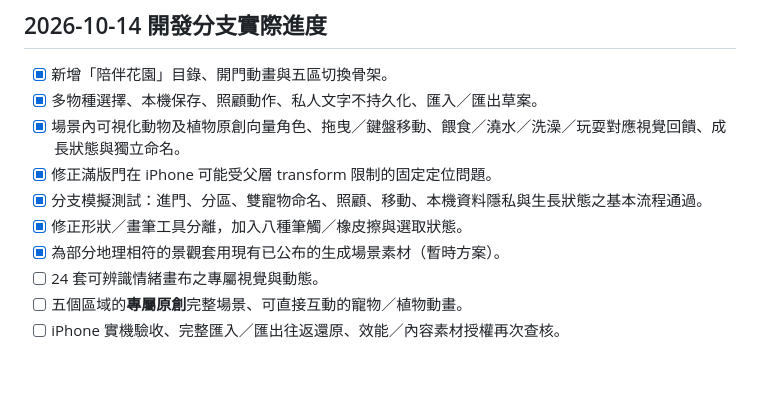
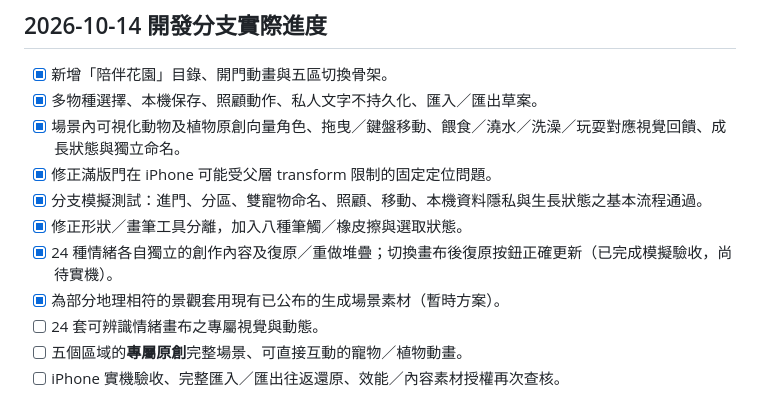
Before and after one commit to daycool858000-hue/daily-pause-public, a Markdown page: docs/PALETTE_GARDEN_ROADMAP_20261014.md, the part around the change. GitHub-like rendering; blank space fills up the shorter version.

Commit message:
docs: record verified per-emotion undo redo isolation; keep visual art pending

```diff
--- a/docs/PALETTE_GARDEN_ROADMAP_20261014.md
+++ b/docs/PALETTE_GARDEN_ROADMAP_20261014.md
@@ -44,6 +44,7 @@
 - [x] 修正滿版門在 iPhone 可能受父層 transform 限制的固定定位問題。
 - [x] 分支模擬測試：進門、分區、雙寵物命名、照顧、移動、本機資料隱私與生長狀態之基本流程通過。
 - [x] 修正形狀／畫筆工具分離，加入八種筆觸／橡皮擦與選取狀態。
+- [x] 24 種情緒各自獨立的創作內容及復原／重做堆疊；切換畫布後復原按鈕正確更新（已完成模擬驗收，尚待實機）。
 - [x] 為部分地理相符的景觀套用現有已公布的生成場景素材（暫時方案）。
 - [ ] 24 套可辨識情緒畫布之專屬視覺與動態。
 - [ ] 五個區域的**專屬原創**完整場景、可直接互動的寵物／植物動畫。
```
